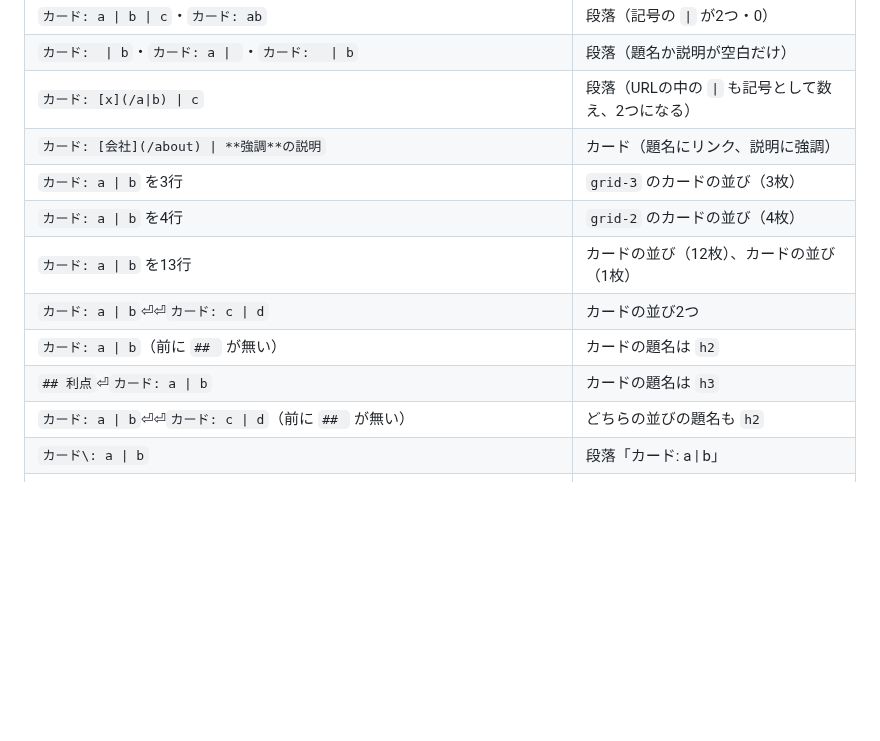
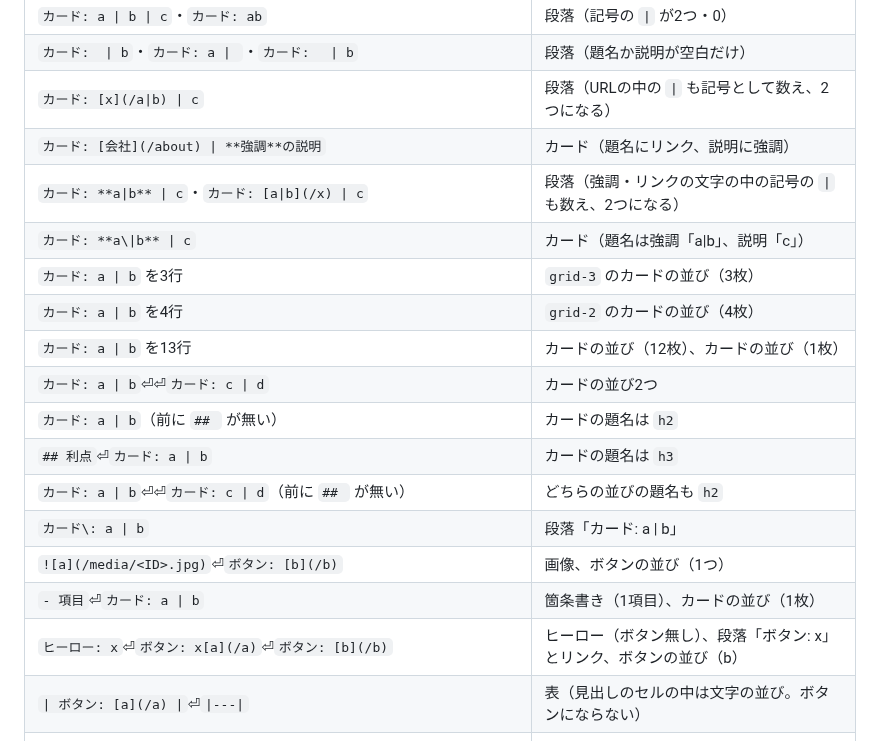
Before and after one commit to hideshi/minimal-web-kit, a Markdown page: docs/richtext.md, the part around the change. Rendered like a GitHub page; blank space fills up the shorter version.

Commit message:
docs: LPの部品の行の境界の例を足す（読み方のレビューの低）
Co-Authored-By: Claude Opus 5.5 <noreply@anthropic.com>

```diff
--- a/docs/richtext.md
+++ b/docs/richtext.md
@@ -263,6 +263,8 @@
 | `カード:  \| b`・`カード: a \| `・`カード: 　\| b` | 段落（題名か説明が空白だけ） |
 | `カード: [x](/a\|b) \| c` | 段落（URLの中の `\|` も記号として数え、2つになる） |
 | `カード: [会社](/about) \| **強調**の説明` | カード（題名にリンク、説明に強調） |
+| `カード: **a\|b** \| c`・`カード: [a\|b](/x) \| c` | 段落（強調・リンクの文字の中の記号の `\|` も数え、2つになる） |
+| `カード: **a\\|b** \| c` | カード（題名は強調「a\|b」、説明「c」） |
 | `カード: a \| b` を3行 | `grid-3` のカードの並び（3枚） |
 | `カード: a \| b` を4行 | `grid-2` のカードの並び（4枚） |
 | `カード: a \| b` を13行 | カードの並び（12枚）、カードの並び（1枚） |
@@ -271,6 +273,10 @@
 | `## 利点`⏎`カード: a \| b` | カードの題名は `h3` |
 | `カード: a \| b`⏎⏎`カード: c \| d`（前に `## ` が無い） | どちらの並びの題名も `h2` |
 | `カード\: a \| b` | 段落「カード: a \| b」 |
+| `![a](/media/<ID>.jpg)`⏎`ボタン: [b](/b)` | 画像、ボタンの並び（1つ） |
+| `- 項目`⏎`カード: a \| b` | 箇条書き（1項目）、カードの並び（1枚） |
+| `ヒーロー: x`⏎`ボタン: x[a](/a)`⏎`ボタン: [b](/b)` | ヒーロー（ボタン無し）、段落「ボタン: x」とリンク、ボタンの並び（b） |
+| `\| ボタン: [a](/a) \|`⏎`\|---\|` | 表（見出しのセルの中は文字の並び。ボタンにならない） |
 | 社内文書（`Parse`）の `ボタン: [a](/a)`・`カード: a \| b`・`ヒーロー: x` | 段落 |
 | `ボタン: [[[`…（5万文字）・`カード: \|\|\|\|`…（5万文字）・`ボタン: [a](/a)` を5千行・`カード: a \| b` を5千行 | 読む時間が入力の長さに比例する |
 
```
